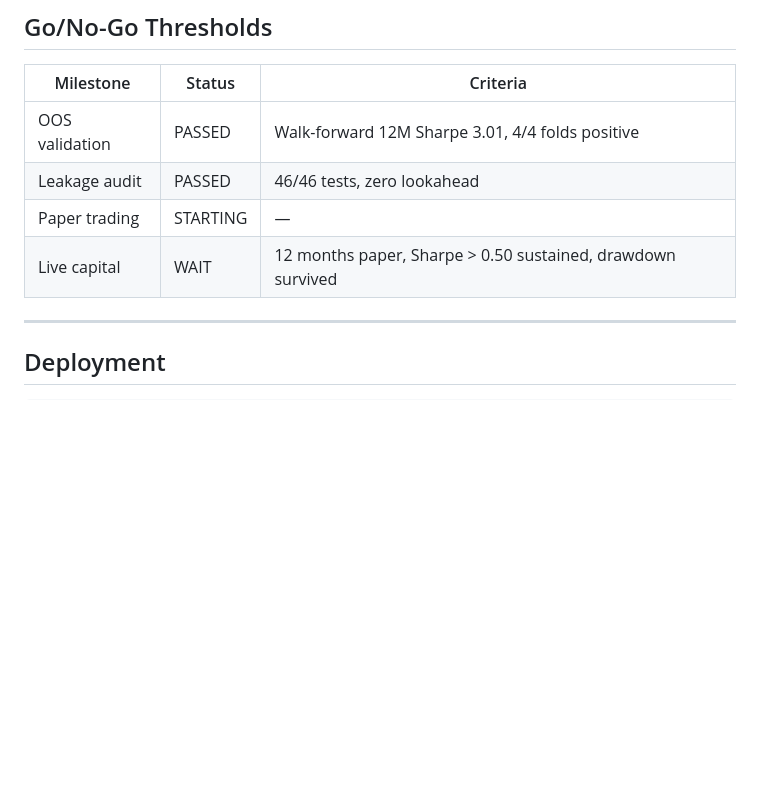
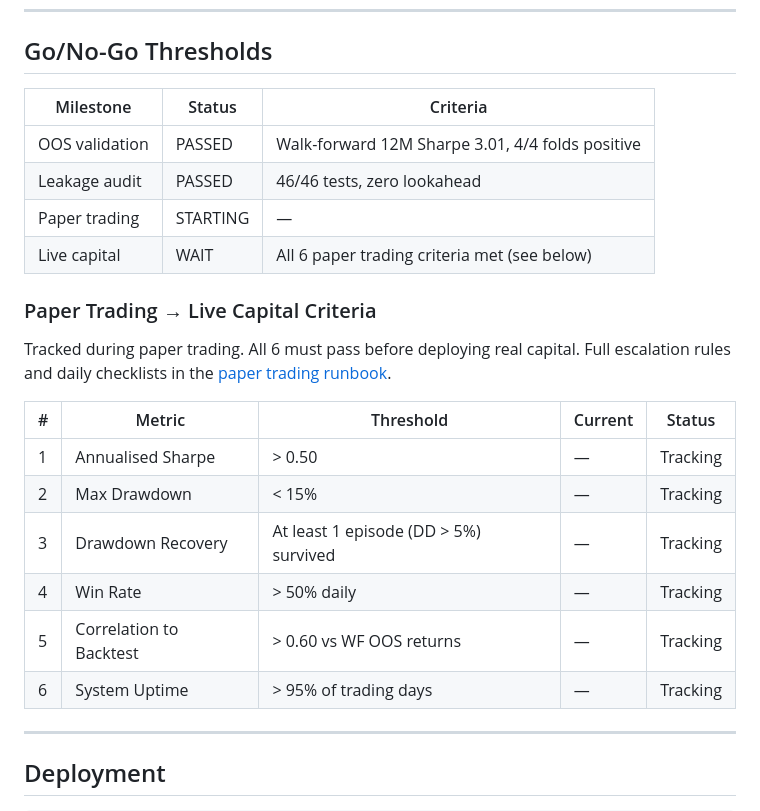
Before and after one commit to jimKir/automated-trading, a Markdown page: README.md, the part around one of its changes. Drawn GitHub-style; blank space fills up the shorter version.

Commit message:
docs: add leakage-audit badge and go-live criteria tracking table to README

```diff
--- a/README.md
+++ b/README.md
@@ -313,7 +315,21 @@ Run: `python -m pytest tests/test_leakage_audit.py -v`
 | OOS validation | PASSED | Walk-forward 12M Sharpe 3.01, 4/4 folds positive |
 | Leakage audit | PASSED | 46/46 tests, zero lookahead |
 | Paper trading | STARTING | — |
-| Live capital | WAIT | 12 months paper, Sharpe > 0.50 sustained, drawdown survived |
+| Live capital | WAIT | All 6 paper trading criteria met (see below) |
+
+### Paper Trading → Live Capital Criteria
+
+Tracked during paper trading. All 6 must pass before deploying real capital.
+Full escalation rules and daily checklists in the [paper trading runbook](docs/paper_trading_runbook.md).
+
+| # | Metric | Threshold | Current | Status |
+|---|---|---|---|---|
+| 1 | Annualised Sharpe | > 0.50 | — | Tracking |
+| 2 | Max Drawdown | < 15% | — | Tracking |
+| 3 | Drawdown Recovery | At least 1 episode (DD > 5%) survived | — | Tracking |
+| 4 | Win Rate | > 50% daily | — | Tracking |
+| 5 | Correlation to Backtest | > 0.60 vs WF OOS returns | — | Tracking |
+| 6 | System Uptime | > 95% of trading days | — | Tracking |
 
 ---
 
```
Also changed, not shown: other parts of README.md (+2 -0 lines).
